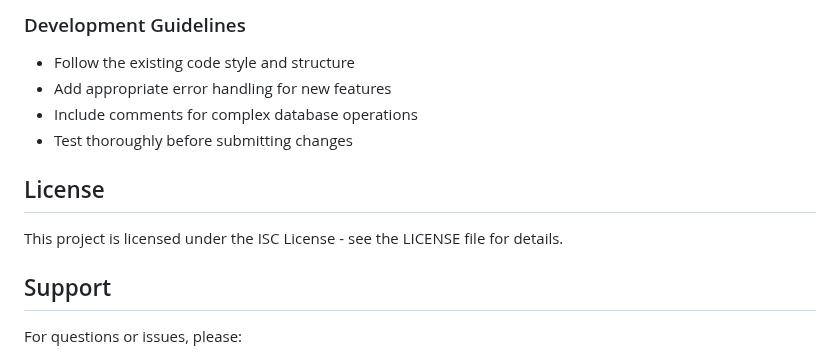
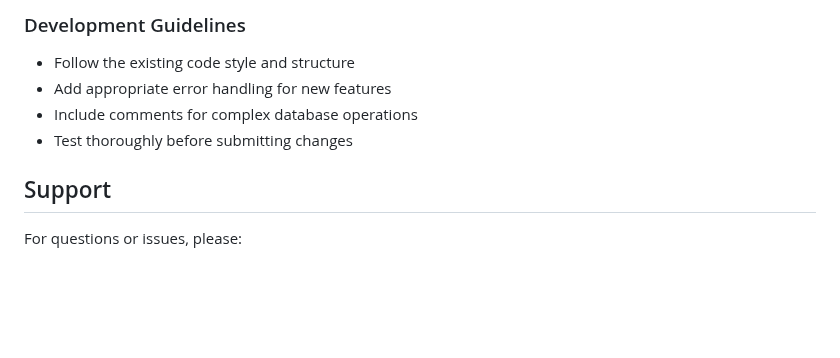
Before and after one commit to Mejri1/research-database-management, a Markdown page: README.md, the part around the change. Rendered like a GitHub page; blank space fills up the shorter version.

```diff
--- a/README.md
+++ b/README.md
@@ -188,10 +188,6 @@ The system includes comprehensive database triggers for data integrity:
 - Include comments for complex database operations
 - Test thoroughly before submitting changes
 
-## License
-
-This project is licensed under the ISC License - see the LICENSE file for details.
-
 ## Support
 
 For questions or issues, please:
```
